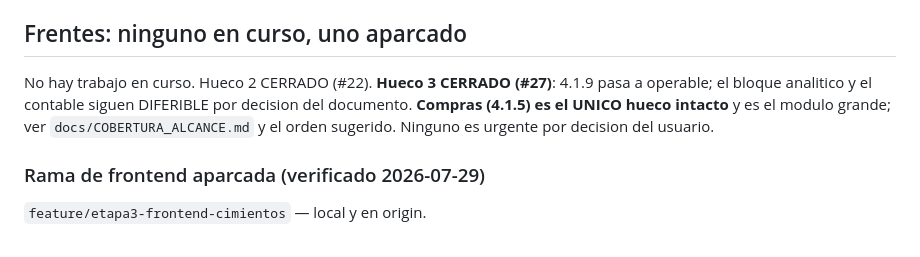
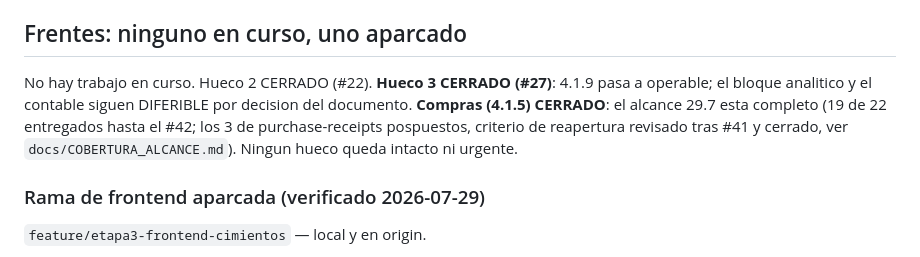
Before and after one commit to Guihega/pos-enterprise, a Markdown page: docs/TRASPASO_SESION.md, the part around the change. GitHub-like rendering.

Commit message:
docs: cierra el criterio de reapertura de purchase-receipts y actualiza frentes
El criterio de reapertura de purchase-receipts (revisar tras
supplier-invoices) ya tiene respuesta: match() del #41 concilia por
TOTALES contra lo recibido, calculado desde purchase_order_items, asi
que una recepcion conciliable no necesita tabla propia. El
posponimiento queda reforzado y documentado en COBERTURA_ALCANCE.md.

La seccion Frentes del traspaso declaraba a Compras (4.1.5) como unico
hueco intacto, falso desde #41/#42: se actualiza a alcance 29.7
cerrado, 19 de 22 entregados y 3 pospuestos con evaluacion revisada.

```diff
--- a/docs/TRASPASO_SESION.md
+++ b/docs/TRASPASO_SESION.md
@@ -135,11 +135,12 @@ detenerse y reconstruir desde el repo real.
 
 ## Frentes: ninguno en curso, uno aparcado
 
-No hay trabajo en curso. Hueco 2 CERRADO (#22). **Hueco 3 CERRADO (#27)**: 4.1.9 pasa
-a operable; el bloque analitico y el contable siguen DIFERIBLE por decision del
-documento. **Compras (4.1.5) es el UNICO hueco intacto** y es el modulo grande;
-ver `docs/COBERTURA_ALCANCE.md` y el orden sugerido. Ninguno es urgente por
-decision del usuario.
+No hay trabajo en curso. Hueco 2 CERRADO (#22). **Hueco 3 CERRADO (#27)**:
+4.1.9 pasa a operable; el bloque analitico y el contable siguen DIFERIBLE
+por decision del documento. **Compras (4.1.5) CERRADO**: el alcance 29.7
+esta completo (19 de 22 entregados hasta el #42; los 3 de purchase-receipts
+pospuestos, criterio de reapertura revisado tras #41 y cerrado, ver
+`docs/COBERTURA_ALCANCE.md`). Ningun hueco queda intacto ni urgente.
 
 ### Rama de frontend aparcada (verificado 2026-07-29)
 
```
Also changed, not shown: docs/COBERTURA_ALCANCE.md (+4 -0 lines).
